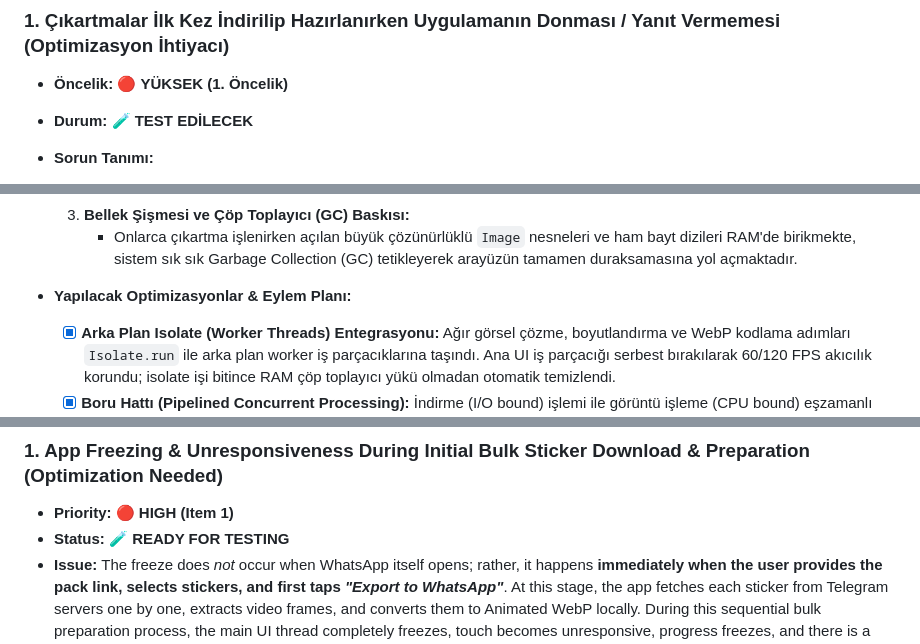
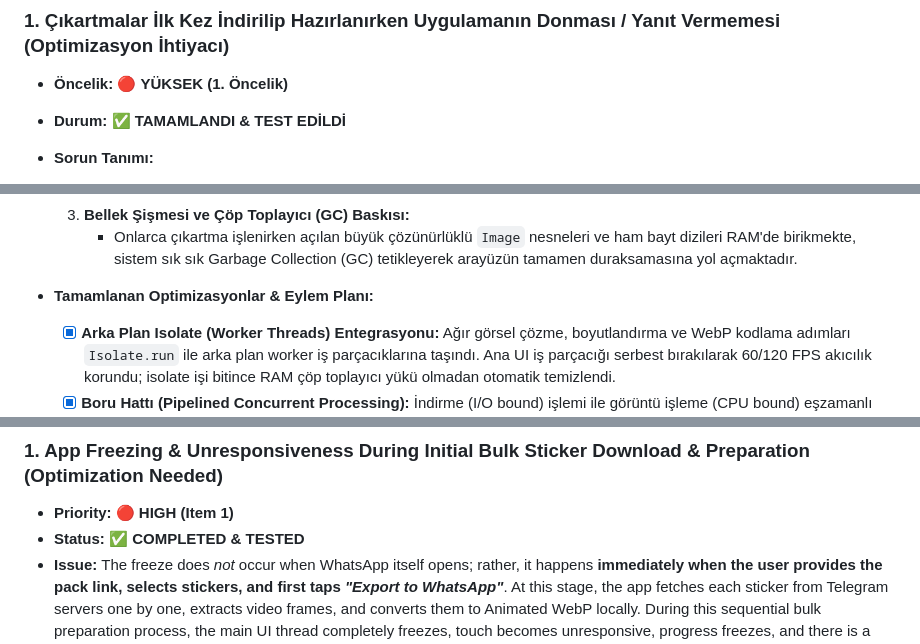
Before and after one commit to Kompetankedi/stickerswap, a Markdown page: notlar.md, 3 parts joined by grey strips. Rendered like a GitHub page.

Commit message:
docs: notlar.md 1. madde tamamlandı ve test edildi olarak güncellendi

```diff
--- a/notlar.md
+++ b/notlar.md
@@ -6,7 +6,7 @@
 
 ### 1. Çıkartmalar İlk Kez İndirilip Hazırlanırken Uygulamanın Donması / Yanıt Vermemesi (Optimizasyon İhtiyacı)
 - **Öncelik:** 🔴 **YÜKSEK (1. Öncelik)**
-- **Durum:** 🧪 **TEST EDİLECEK**
+- **Durum:** ✅ **TAMAMLANDI & TEST EDİLDİ**
 - **Sorun Tanımı:**
   - Donma ve kilitlenme sorunu WhatsApp ekranı açıldığında değil; **kullanıcı paket linkini verip çıkartmaları seçtikten sonra *"WhatsApp'a Aktar"* işlemini ilk başlattığı anda** gerçekleşmektedir.
   - Uygulama bu aşamada çok parçalı veya tekil tüm çıkartmaları (özellikle 30, 50, 120 adet veya hareketli/video WebM) Telegram sunucularından **tek tek çekmeye, karelerini ayrıştırmaya ve dönüştürmeye başladığında** arayüz tamamen donmakta, dokunmatik yanıtsız kalmakta, ilerleme göstergesi takılmakta ve cihazda "Uygulama Yanıt Vermiyor" (ANR) uyarısı oluşma riski doğmaktadır.
@@ -20,7 +20,7 @@
   3. **Bellek Şişmesi ve Çöp Toplayıcı (GC) Baskısı:**
      - Onlarca çıkartma işlenirken açılan büyük çözünürlüklü `Image` nesneleri ve ham bayt dizileri RAM'de birikmekte, sistem sık sık Garbage Collection (GC) tetikleyerek arayüzün tamamen duraksamasına yol açmaktadır.
 
-- **Yapılacak Optimizasyonlar & Eylem Planı:**
+- **Tamamlanan Optimizasyonlar & Eylem Planı:**
   - [x] **Arka Plan Isolate (Worker Threads) Entegrasyonu:** Ağır görsel çözme, boyutlandırma ve WebP kodlama adımları `Isolate.run` ile arka plan worker iş parçacıklarına taşındı. Ana UI iş parçacığı serbest bırakılarak 60/120 FPS akıcılık korundu; isolate işi bitince RAM çöp toplayıcı yükü olmadan otomatik temizlendi.
   - [x] **Boru Hattı (Pipelined Concurrent Processing):** İndirme (I/O bound) işlemi ile görüntü işleme (CPU bound) eşzamanlı çalışacak şekilde kuyruk yapısına (3 eşzamanlı worker) alındı. Çıkartmalar paralel olarak indirilip işlenmekte, sıraları bozulmadan WhatsApp paketlerine aktarılmaktadır.
   - [x] **WebP Kodlama Performansının İyileştirilmesi:** Android tarafında donanım hızlandırmalı yerel WebP sıkıştırma API'si (`compressStaticWebP`) entegre edildi. Dart tarafında ise kare sayısı ve ilk geçiş kalite oranı (q:70) optimize edilerek gereksiz tekrarlı kodlama döngüleri engellendi.
@@ -70,7 +70,7 @@
 
 ### 1. App Freezing & Unresponsiveness During Initial Bulk Sticker Download & Preparation (Optimization Needed)
 - **Priority:** 🔴 **HIGH (Item 1)**
-- **Status:** 🧪 **READY FOR TESTING**
+- **Status:** ✅ **COMPLETED & TESTED**
 - **Issue:** The freeze does *not* occur when WhatsApp itself opens; rather, it happens **immediately when the user provides the pack link, selects stickers, and first taps *"Export to WhatsApp"***. At this stage, the app fetches each sticker from Telegram servers one by one, extracts video frames, and converts them to Animated WebP locally. During this sequential bulk preparation process, the main UI thread completely freezes, touch becomes unresponsive, progress freezes, and there is a high risk of an ANR (Application Not Responding) dialog.
 - **Root Causes:**
   1. **Main UI Isolate Blocking:** CPU-heavy decoding, canvas composition, and WebP encoding in `StickerProcessor` run synchronously on Flutter's main thread during this preparation loop.
```
